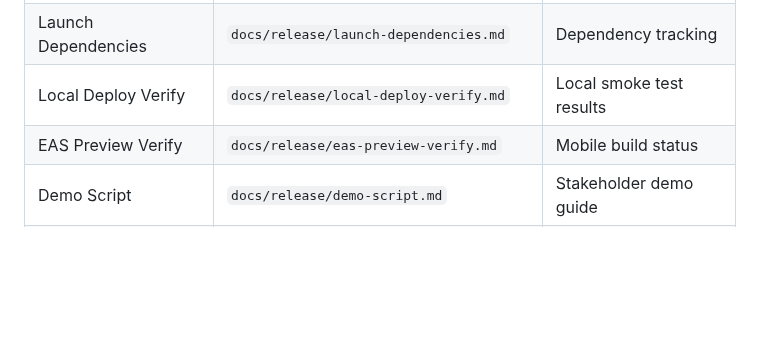
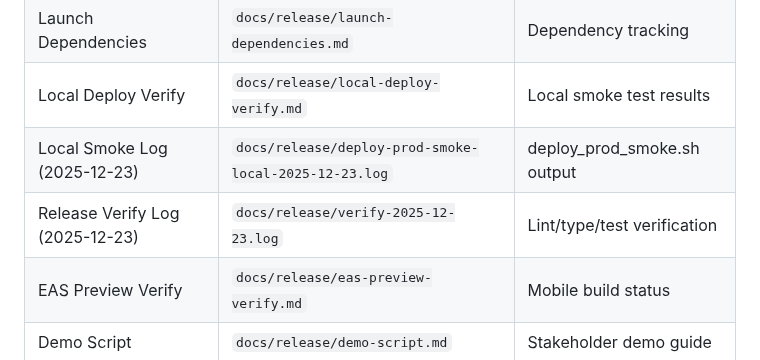
Before and after one commit to 412984588/clarity, a Markdown page: docs/release/launch-readiness.md, the part around the change. GitHub-like rendering; blank space fills up the shorter version.

Commit message:
docs: add launch readiness evidence links (#71)
Co-authored-by: Zhiming Deng <zhimingdeng@DengMacBook-Pro.local>

```diff
--- a/docs/release/launch-readiness.md
+++ b/docs/release/launch-readiness.md
@@ -115,6 +115,8 @@ Clarity 代码库已完成全部 8 个 Epic 的开发，通过 103 个后端测
 | Project Status Summary | `docs/release/project-status-summary.md` | Overall project status |
 | Launch Dependencies | `docs/release/launch-dependencies.md` | Dependency tracking |
 | Local Deploy Verify | `docs/release/local-deploy-verify.md` | Local smoke test results |
+| Local Smoke Log (2025-12-23) | `docs/release/deploy-prod-smoke-local-2025-12-23.log` | deploy_prod_smoke.sh output |
+| Release Verify Log (2025-12-23) | `docs/release/verify-2025-12-23.log` | Lint/type/test verification |
 | EAS Preview Verify | `docs/release/eas-preview-verify.md` | Mobile build status |
 | Demo Script | `docs/release/demo-script.md` | Stakeholder demo guide |
 | Prod Deploy Runbook | `docs/PROD_DEPLOY.md` | Deployment steps |
```
